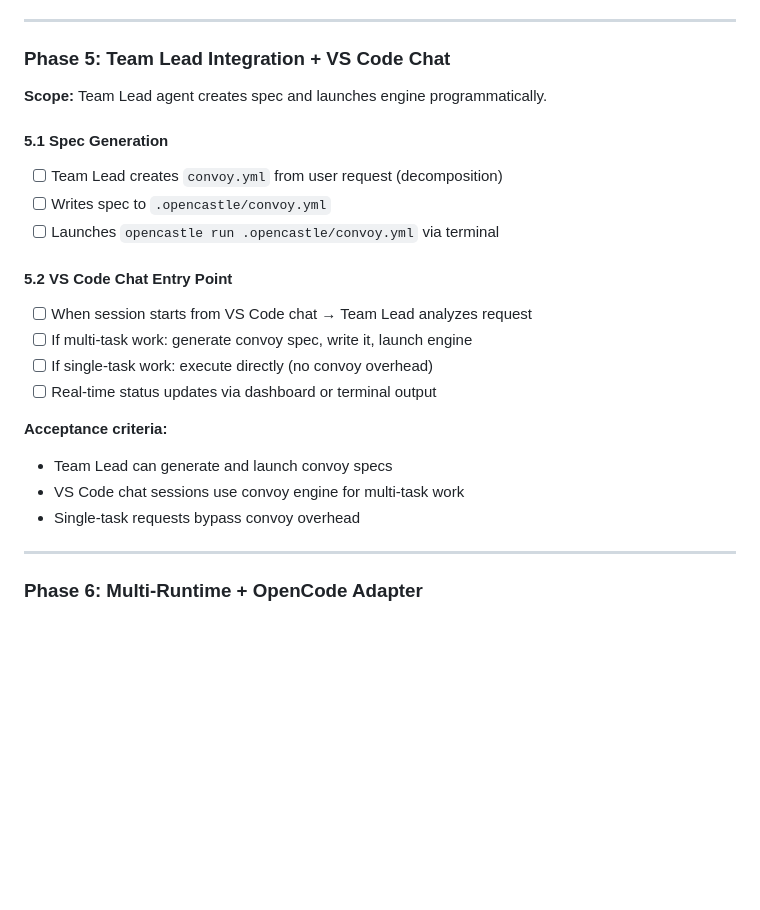
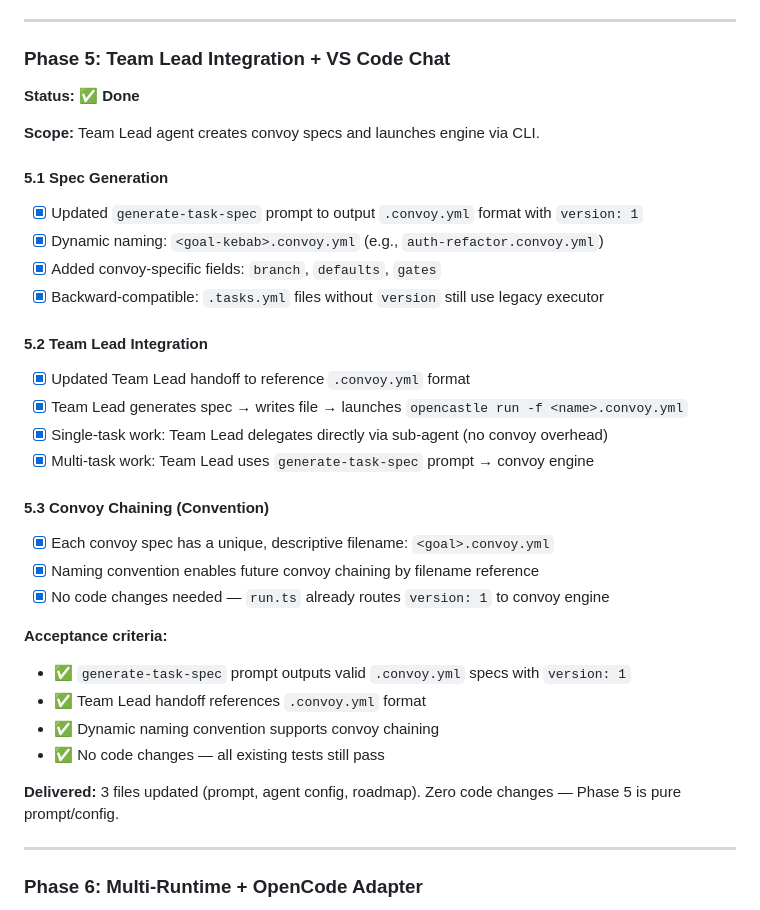
Before and after one commit to etylsarin/opencastle, a Markdown page: CONVOY-ENGINE-ROADMAP.md, the part around the change. Rendered like a GitHub page; blank space fills up the shorter version.

Commit message:
feat: Convoy Phase 5 — Team Lead Integration + .convoy.yml format
- Update generate-task-spec prompt: .tasks.yml → .convoy.yml extension
- Add convoy fields: version, branch, defaults, gates, model, max_retries
- Update Team Lead handoff: 'Generate Convoy Spec' referencing .convoy.yml
- Dynamic naming convention enables convoy chaining by filename
- Mark Phase 5 done in roadmap
- No code changes — all 421 tests pass

```diff
--- a/CONVOY-ENGINE-ROADMAP.md
+++ b/CONVOY-ENGINE-ROADMAP.md
@@ -499,23 +499,34 @@ The current `src/cli/run/` already provides substantial machinery we reuse direc
 ---
 
 ### Phase 5: Team Lead Integration + VS Code Chat
-**Scope:** Team Lead agent creates spec and launches engine programmatically.
+**Status: ✅ Done**
+
+**Scope:** Team Lead agent creates convoy specs and launches engine via CLI.
 
 #### 5.1 Spec Generation
-- [ ] Team Lead creates `convoy.yml` from user request (decomposition)
-- [ ] Writes spec to `.opencastle/convoy.yml`
-- [ ] Launches `opencastle run .opencastle/convoy.yml` via terminal
+- [x] Updated `generate-task-spec` prompt to output `.convoy.yml` format with `version: 1`
+- [x] Dynamic naming: `<goal-kebab>.convoy.yml` (e.g., `auth-refactor.convoy.yml`)
+- [x] Added convoy-specific fields: `branch`, `defaults`, `gates`
+- [x] Backward-compatible: `.tasks.yml` files without `version` still use legacy executor
 
-#### 5.2 VS Code Chat Entry Point
-- [ ] When session starts from VS Code chat → Team Lead analyzes request
-- [ ] If multi-task work: generate convoy spec, write it, launch engine
-- [ ] If single-task work: execute directly (no convoy overhead)
-- [ ] Real-time status updates via dashboard or terminal output
+#### 5.2 Team Lead Integration
+- [x] Updated Team Lead handoff to reference `.convoy.yml` format
+- [x] Team Lead generates spec → writes file → launches `opencastle run -f <name>.convoy.yml`
+- [x] Single-task work: Team Lead delegates directly via sub-agent (no convoy overhead)
+- [x] Multi-task work: Team Lead uses `generate-task-spec` prompt → convoy engine
+
+#### 5.3 Convoy Chaining (Convention)
+- [x] Each convoy spec has a unique, descriptive filename: `<goal>.convoy.yml`
+- [x] Naming convention enables future convoy chaining by filename reference
+- [x] No code changes needed — `run.ts` already routes `version: 1` to convoy engine
 
 **Acceptance criteria:**
-- Team Lead can generate and launch convoy specs
-- VS Code chat sessions use convoy engine for multi-task work
-- Single-task requests bypass convoy overhead
+- ✅ `generate-task-spec` prompt outputs valid `.convoy.yml` specs with `version: 1`
+- ✅ Team Lead handoff references `.convoy.yml` format
+- ✅ Dynamic naming convention supports convoy chaining
+- ✅ No code changes — all existing tests still pass
+
+**Delivered:** 3 files updated (prompt, agent config, roadmap). Zero code changes — Phase 5 is pure prompt/config.
 
 ---
 
```
Also changed, not shown: 2 other files.
